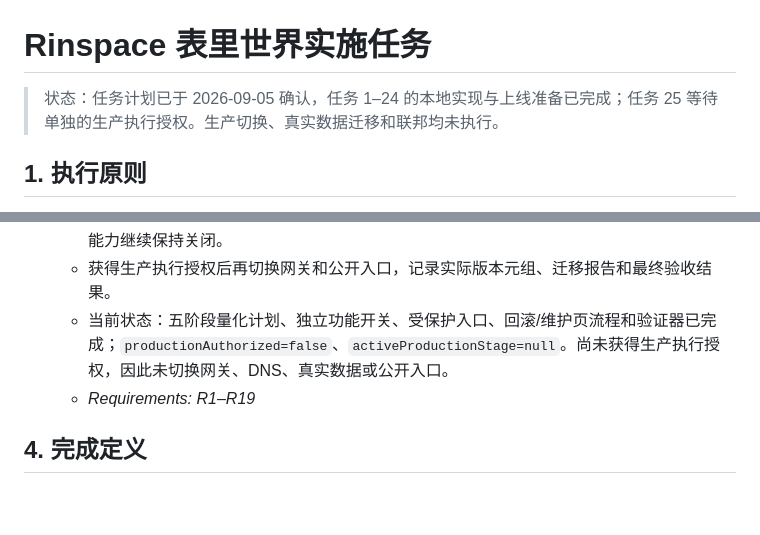
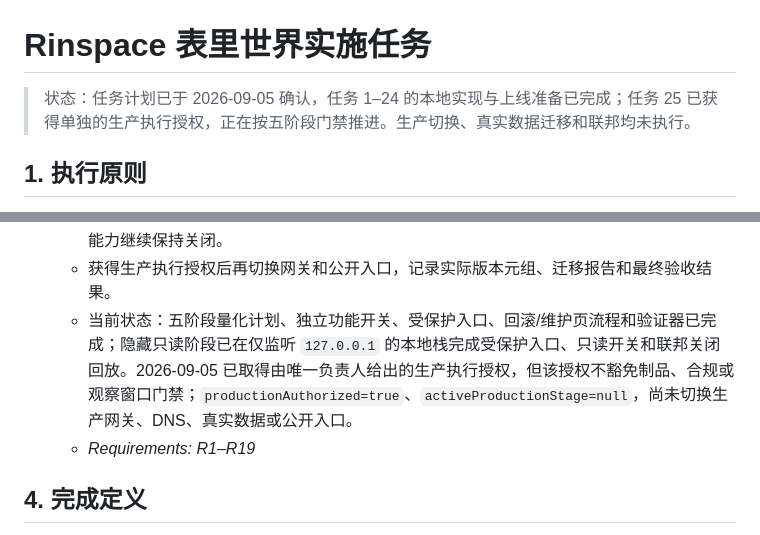
Before and after one commit to lunifans/rinspace-web, a Markdown page: specs/rinspace-two-worlds/tasks.md, 2 parts joined by grey strips. Drawn GitHub-style; blank space fills up the shorter version.

Commit message:
docs: record two-world rollout authorization

```diff
--- a/specs/rinspace-two-worlds/tasks.md
+++ b/specs/rinspace-two-worlds/tasks.md
@@ -1,6 +1,6 @@
 # Rinspace 表里世界实施任务
 
-> 状态：任务计划已于 2026-09-05 确认，任务 1–24 的本地实现与上线准备已完成；任务 25 等待单独的生产执行授权。生产切换、真实数据迁移和联邦均未执行。
+> 状态：任务计划已于 2026-09-05 确认，任务 1–24 的本地实现与上线准备已完成；任务 25 已获得单独的生产执行授权，正在按五阶段门禁推进。生产切换、真实数据迁移和联邦均未执行。
 
 ## 1. 执行原则
 
@@ -208,7 +208,7 @@
   - 灰度期间保持旧讨论、问答和动态可访问，监测搜索、SEO、分享链接、登录、通知和双世界切换。
   - 在每阶段演练 runtime 回退、功能开关、队列排空、数据前向修复和静态维护页；任何联邦能力继续保持关闭。
   - 获得生产执行授权后再切换网关和公开入口，记录实际版本元组、迁移报告和最终验收结果。
-  - 当前状态：五阶段量化计划、独立功能开关、受保护入口、回滚/维护页流程和验证器已完成；`productionAuthorized=false`、`activeProductionStage=null`。尚未获得生产执行授权，因此未切换网关、DNS、真实数据或公开入口。
+  - 当前状态：五阶段量化计划、独立功能开关、受保护入口、回滚/维护页流程和验证器已完成；隐藏只读阶段已在仅监听 `127.0.0.1` 的本地栈完成受保护入口、只读开关和联邦关闭回放。2026-09-05 已取得由唯一负责人给出的生产执行授权，但该授权不豁免制品、合规或观察窗口门禁；`productionAuthorized=true`、`activeProductionStage=null`，尚未切换生产网关、DNS、真实数据或公开入口。
   - _Requirements: R1–R19_
 
 ## 4. 完成定义
```
Also changed, not shown: specs/rinspace-two-worlds/design.md (+1 -1 lines), specs/rinspace-two-worlds/requirements.md (+2 -2 lines).
